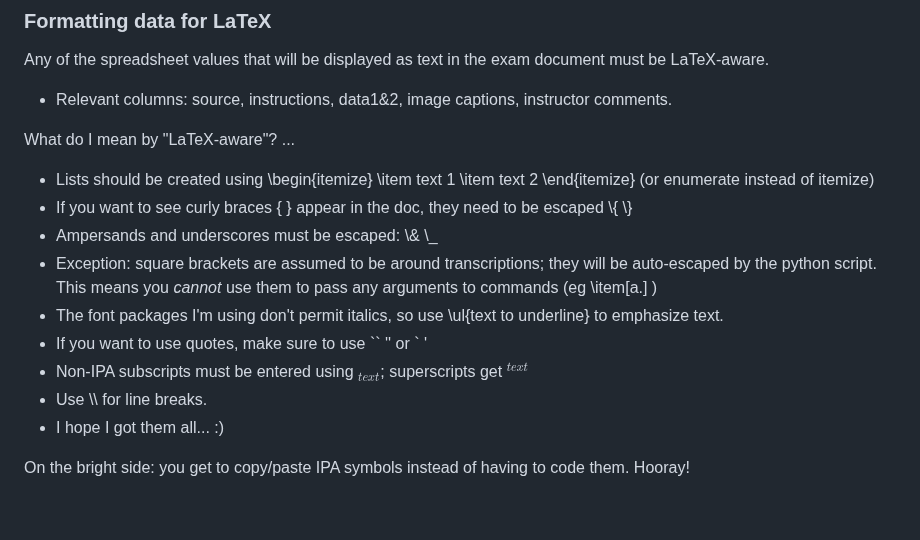
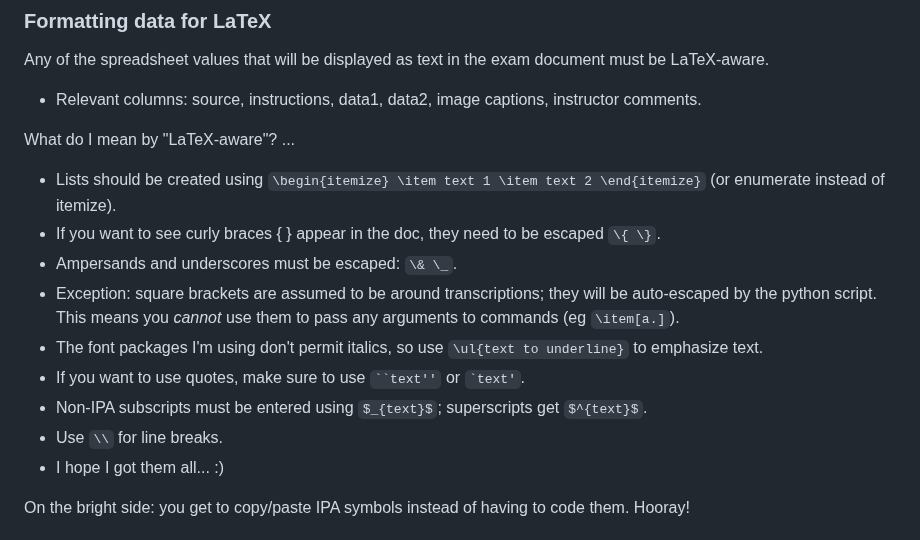
Before and after one commit to kvesik/examgeneration, a Markdown page: README.md, the part around the change. GitHub-like rendering; blank space fills up the shorter version.

Commit message:
Update README.md
fixed bugs in how the latex formatting section is parsed/displayed

```diff
--- a/README.md
+++ b/README.md
@@ -122,17 +122,17 @@ Images to be used for specific questions are identified in the [Question bank](#
 
 ### Formatting data for LaTeX
 Any of the spreadsheet values that will be displayed as text in the exam document must be LaTeX-aware.
-* Relevant columns: source, instructions, data1&2, image captions, instructor comments.
+* Relevant columns: source, instructions, data1, data2, image captions, instructor comments.
 
 What do I mean by "LaTeX-aware"? ...
-* Lists should be created using \begin{itemize} \item text 1 \item text 2 \end{itemize}   (or enumerate instead of itemize)
-* If you want to see curly braces { } appear in the doc, they need to be escaped \\\{ \\\}
-* Ampersands and underscores must be escaped: \\\& \\\_
-* Exception: square brackets are assumed to be around transcriptions; they will be auto-escaped by the python script. This means you *cannot* use them to pass any arguments to commands (eg \item[a.] )
-* The font packages I'm using don't permit italics, so use \ul{text to underline} to emphasize text.
-* If you want to use quotes, make sure to use `` '' or ` '
-* Non-IPA subscripts must be entered using $_{text}$; superscripts get $^{text}$
-* Use \\\\ for line breaks.
+* Lists should be created using `\begin{itemize} \item text 1 \item text 2 \end{itemize}` (or enumerate instead of itemize).
+* If you want to see curly braces { } appear in the doc, they need to be escaped `\{ \}`.
+* Ampersands and underscores must be escaped: `\& \_`.
+* Exception: square brackets are assumed to be around transcriptions; they will be auto-escaped by the python script. This means you *cannot* use them to pass any arguments to commands (eg `\item[a.]`).
+* The font packages I'm using don't permit italics, so use `\ul{text to underline}` to emphasize text.
+* If you want to use quotes, make sure to use ` ``text'' ` or `` `text' ``.
+* Non-IPA subscripts must be entered using `$_{text}$`; superscripts get `$^{text}$`.
+* Use `\\` for line breaks.
 * I hope I got them all... :)
 
 On the bright side: you get to copy/paste IPA symbols instead of having to code them. Hooray!
```
